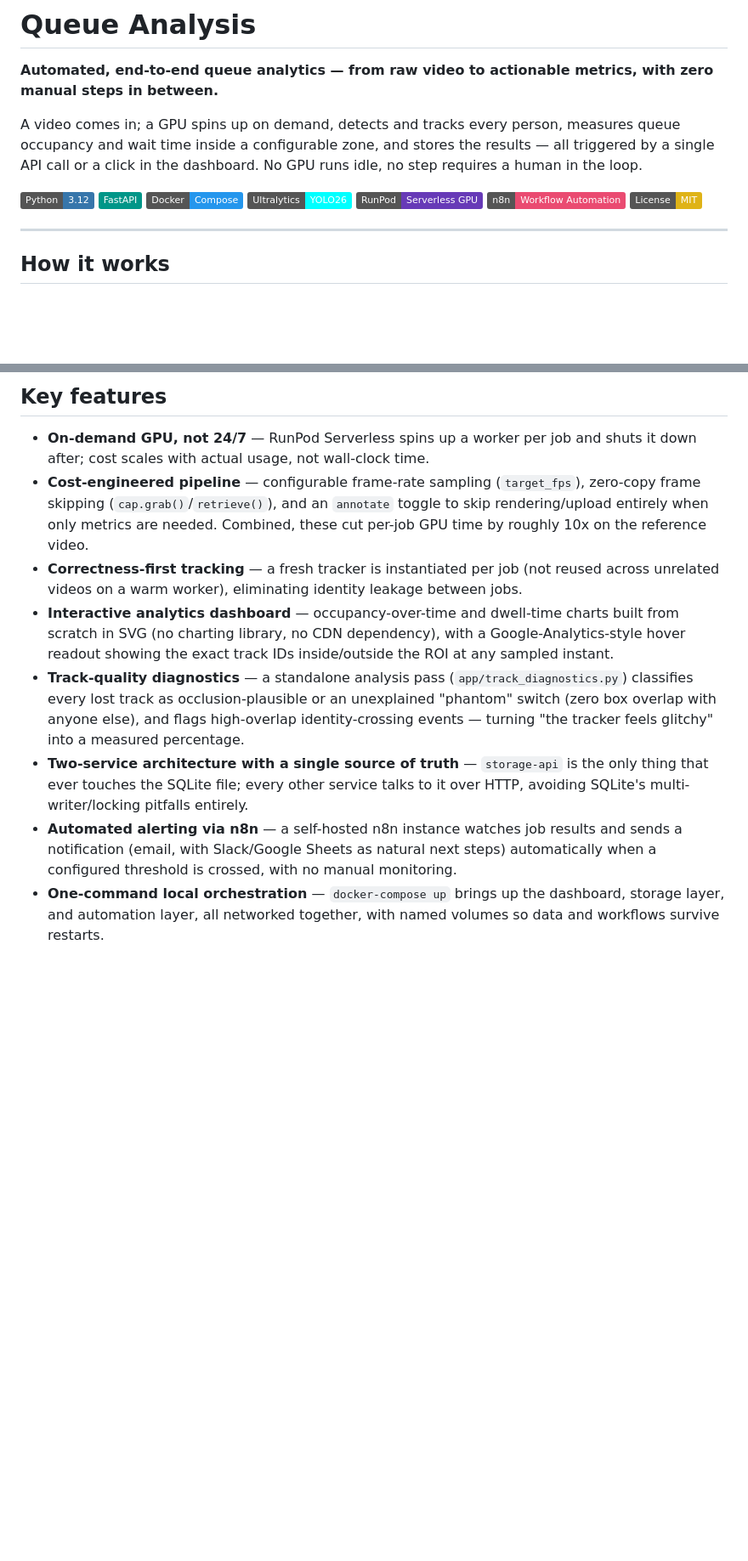
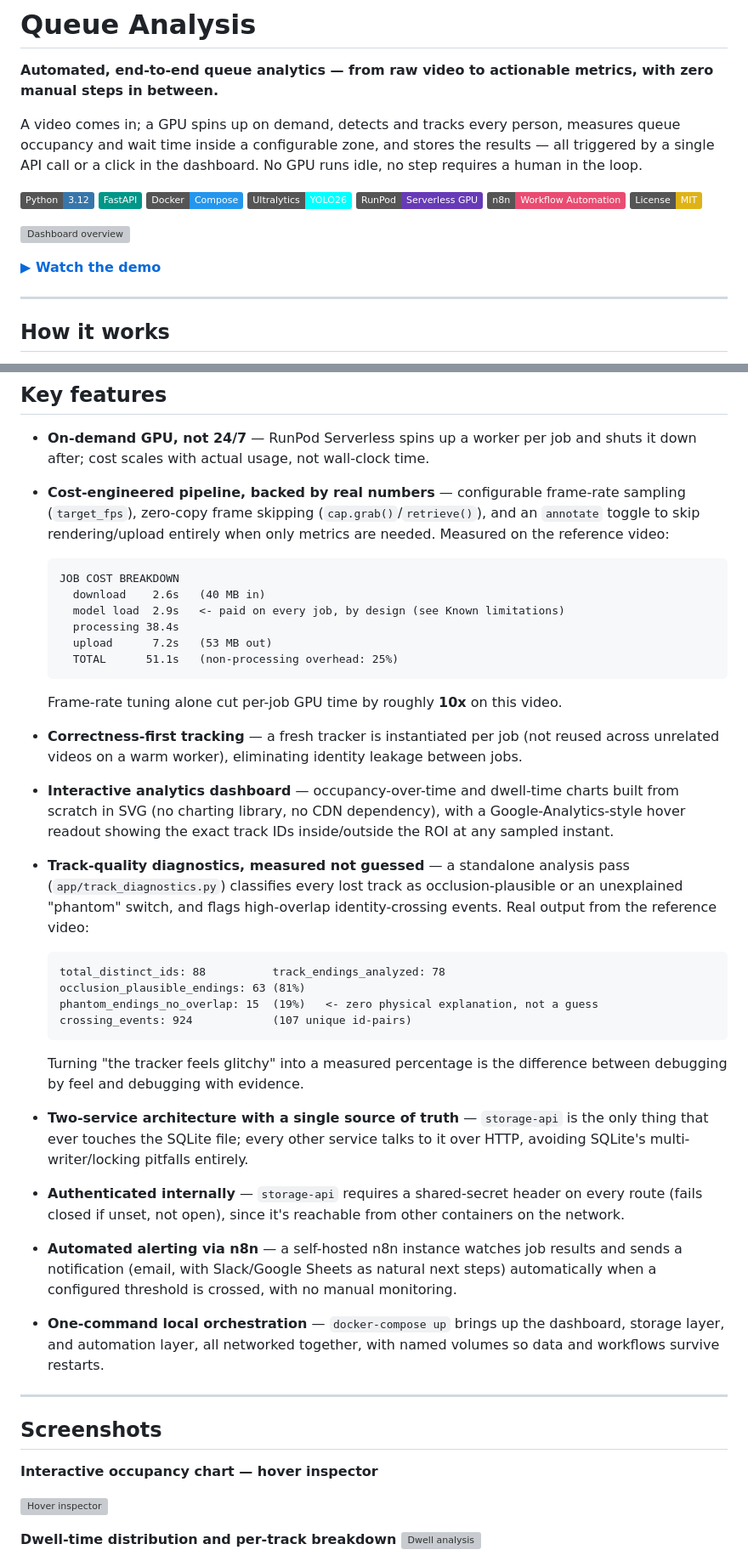
Before and after one commit to alireza-keivan/queue-analysis, a Markdown page: README.md, 2 parts joined by grey strips. Shown at 85% size. GitHub-like rendering; badges without logos; blank space fills up the shorter version; grey boxes are pictures that could not be loaded.

Commit message:
readme udpated

````diff
--- a/README.md
+++ b/README.md
@@ -11,6 +11,18 @@ A video comes in; a GPU spins up on demand, detects and tracks every person, mea
 [![RunPod](https://img.shields.io/badge/RunPod-Serverless%20GPU-673AB7)](https://www.runpod.io/)
 [![n8n](https://img.shields.io/badge/n8n-Workflow%20Automation-EA4B71?logo=n8n&logoColor=white)](https://n8n.io/)
 [![License: MIT](https://img.shields.io/badge/License-MIT-yellow.svg)](LICENSE)
+
+<!-- PLACEHOLDER — hero image or GIF: the dashboard with a real job open (tiles + occupancy chart visible).
+     This is the first thing a visitor sees; pick the most visually complete screenshot you have.
+     Drop the file at docs/screenshots/hero.png (or .gif) and this line renders automatically. -->
+![Dashboard overview](docs/screenshots/hero.png)
+
+<!-- PLACEHOLDER — 60-90s walkthrough video (submit a video → watch it process → charts populate → hover the chart → an alert fires).
+     A plain committed .mp4 will NOT autoplay/embed on GitHub - either:
+       (a) drag the file directly into this README's edit box on github.com to get a real inline player, or
+       (b) host on YouTube (unlisted) / Loom and replace the line below with a thumbnail image linking out.
+     Delete this comment and the line below once you have one. -->
+**[▶ Watch the demo](#)**
 
 ---
 
@@ -68,10 +80,46 @@ flowchart LR
 ## Key features
 
 - **On-demand GPU, not 24/7** — RunPod Serverless spins up a worker per job and shuts it down after; cost scales with actual usage, not wall-clock time.
-- **Cost-engineered pipeline** — configurable frame-rate sampling (`target_fps`), zero-copy frame skipping (`cap.grab()`/`retrieve()`), and an `annotate` toggle to skip rendering/upload entirely when only metrics are needed. Combined, these cut per-job GPU time by roughly 10x on the reference video.
+- **Cost-engineered pipeline, backed by real numbers** — configurable frame-rate sampling (`target_fps`), zero-copy frame skipping (`cap.grab()`/`retrieve()`), and an `annotate` toggle to skip rendering/upload entirely when only metrics are needed. Measured on the reference video:
+
+  ```
+  JOB COST BREAKDOWN
+    download    2.6s   (40 MB in)
+    model load  2.9s   <- paid on every job, by design (see Known limitations)
+    processing 38.4s
+    upload      7.2s   (53 MB out)
+    TOTAL      51.1s   (non-processing overhead: 25%)
+  ```
+  Frame-rate tuning alone cut per-job GPU time by roughly **10x** on this video.
+
 - **Correctness-first tracking** — a fresh tracker is instantiated per job (not reused across unrelated videos on a warm worker), eliminating identity leakage between jobs.
 - **Interactive analytics dashboard** — occupancy-over-time and dwell-time charts built from scratch in SVG (no charting library, no CDN dependency), with a Google-Analytics-style hover readout showing the exact track IDs inside/outside the ROI at any sampled instant.
-- **Track-quality diagnostics** — a standalone analysis pass (`app/track_diagnostics.py`) classifies every lost track as occlusion-plausible or an unexplained "phantom" switch (zero box overlap with anyone else), and flags high-overlap identity-crossing events — turning "the tracker feels glitchy" into a measured percentage.
+- **Track-quality diagnostics, measured not guessed** — a standalone analysis pass (`app/track_diagnostics.py`) classifies every lost track as occlusion-plausible or an unexplained "phantom" switch, and flags high-overlap identity-crossing events. Real output from the reference video:
+
+  ```
+  total_distinct_ids: 88          track_endings_analyzed: 78
+  occlusion_plausible_endings: 63 (81%)
+  phantom_endings_no_overlap: 15  (19%)   <- zero physical explanation, not a guess
+  crossing_events: 924            (107 unique id-pairs)
+  ```
+  Turning "the tracker feels glitchy" into a measured percentage is the difference between debugging by feel and debugging with evidence.
+
 - **Two-service architecture with a single source of truth** — `storage-api` is the only thing that ever touches the SQLite file; every other service talks to it over HTTP, avoiding SQLite's multi-writer/locking pitfalls entirely.
+- **Authenticated internally** — `storage-api` requires a shared-secret header on every route (fails closed if unset, not open), since it's reachable from other containers on the network.
 - **Automated alerting via n8n** — a self-hosted n8n instance watches job results and sends a notification (email, with Slack/Google Sheets as natural next steps) automatically when a configured threshold is crossed, with no manual monitoring.
 - **One-command local orchestration** — `docker-compose up` brings up the dashboard, storage layer, and automation layer, all networked together, with named volumes so data and workflows survive restarts.
+
+---
+
+## Screenshots
+
+<!-- PLACEHOLDER gallery. Suggested filenames below already match what's referenced -
+     drop a file at each path and it renders with no further README edits needed. -->
+
+**Interactive occupancy chart — hover inspector**
+<!-- Must be a GIF, not a static image - the point is showing the hover interaction itself. -->
+![Hover inspector](docs/screenshots/hover-inspector.gif)
+
+**Dwell-time distribution and per-track breakdown**
+![Dwell analysis](docs/screenshots/dwell-analysis.png)
+
````
Also changed, not shown: other parts of README.md (+17 -2 lines).
